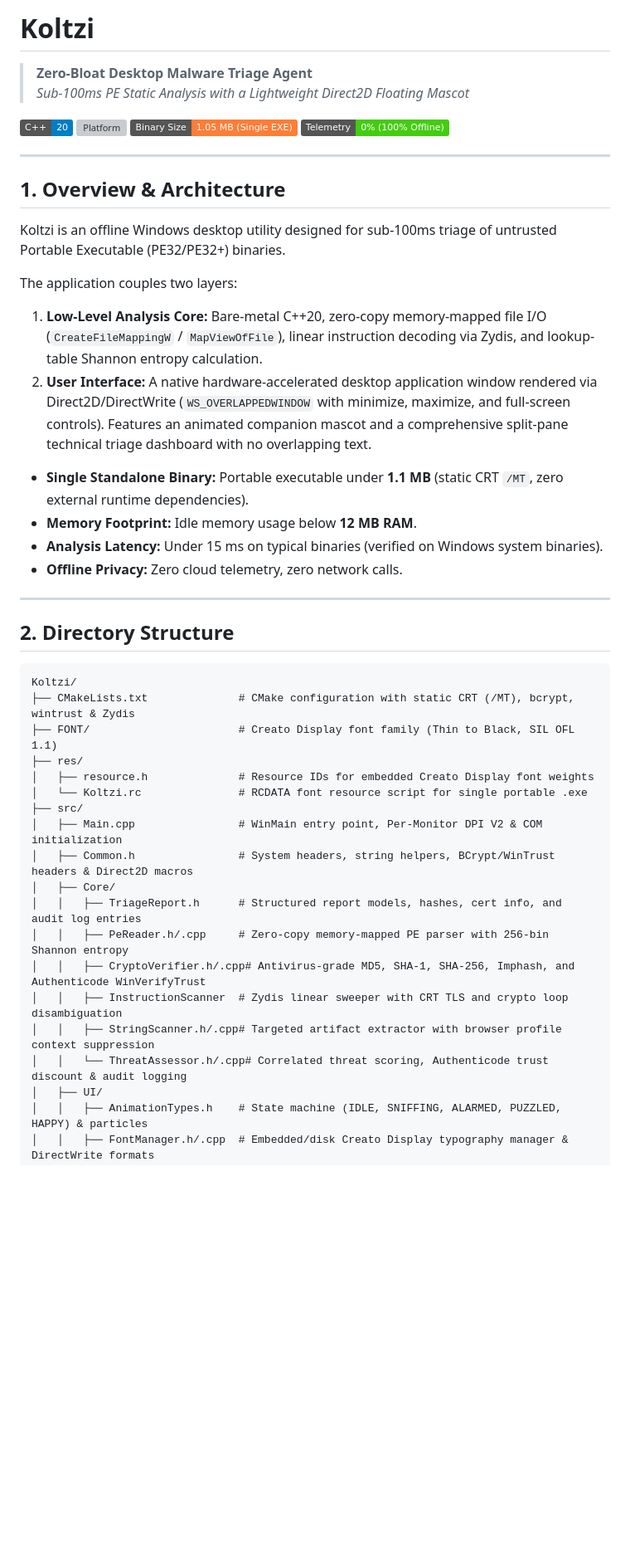
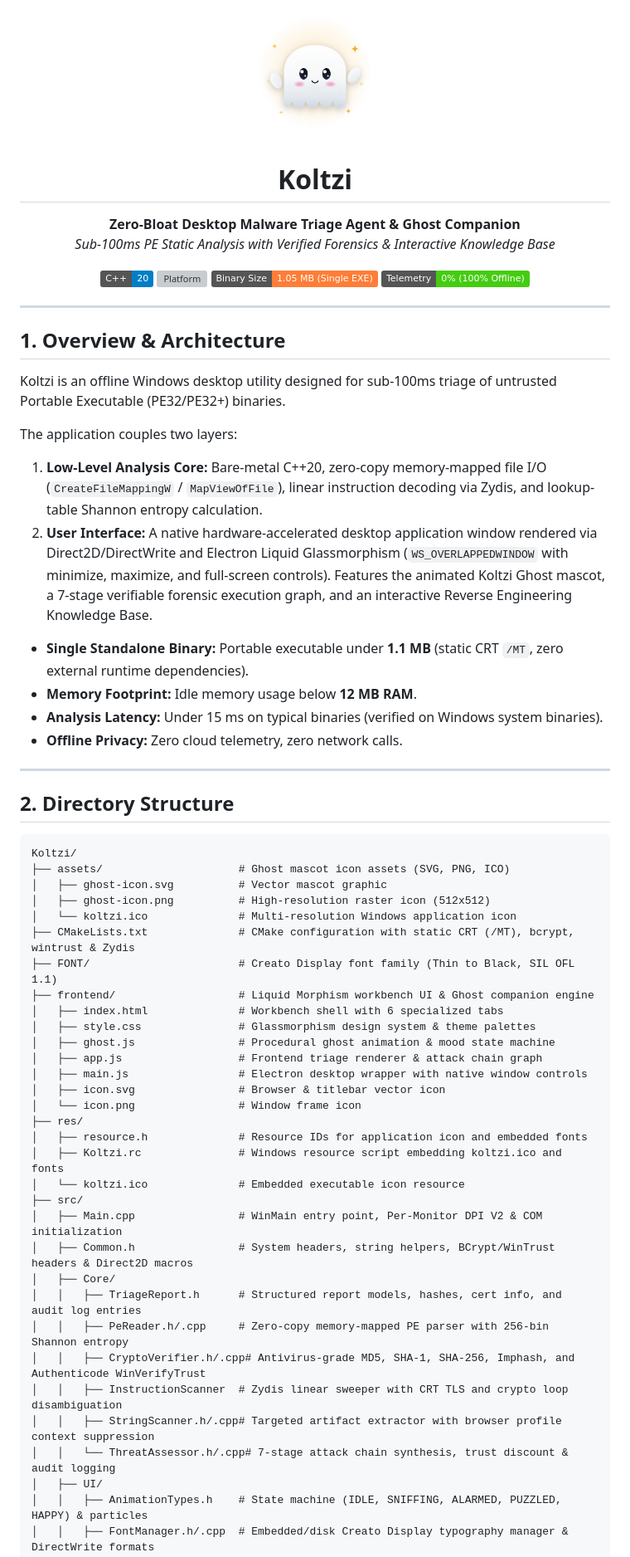
Before and after one commit to straculencuandrei/koltzi, a Markdown page: README.md, the part around one of its changes. Shown at 83% size. Drawn GitHub-style; pictures changed too: assets/ghost-icon.png (added); badges without logos; blank space fills up the shorter version; grey boxes are pictures that could not be loaded.

Commit message:
Set ghost mascot as application icon and add to README banner

````diff
--- a/README.md
+++ b/README.md
@@ -1,11 +1,20 @@
-# Koltzi
-> **Zero-Bloat Desktop Malware Triage Agent**
-> *Sub-100ms PE Static Analysis with a Lightweight Direct2D Floating Mascot*
+<p align="center">
+  <img src="assets/ghost-icon.png" width="160" height="160" alt="Koltzi Ghost Companion Mascot" />
+</p>
 
-[![Standard](https://img.shields.io/badge/C%2B%2B-20-blue.svg)](https://en.cppreference.com/w/cpp/20)
-[![Platform](https://img.shields.io/badge/Platform-Windows%2010%20%2F%2011%20x64-brightgreen.svg)]()
-[![Binary Size](https://img.shields.io/badge/Binary%20Size-1.05%20MB%20(Single%20EXE)-orange.svg)]()
-[![Telemetry](https://img.shields.io/badge/Telemetry-0%25%20(100%25%20Offline)-success.svg)]()
+<h1 align="center">Koltzi</h1>
+
+<p align="center">
+  <strong>Zero-Bloat Desktop Malware Triage Agent &amp; Ghost Companion</strong><br>
+  <em>Sub-100ms PE Static Analysis with Verified Forensics &amp; Interactive Knowledge Base</em>
+</p>
+
+<p align="center">
+  <a href="https://en.cppreference.com/w/cpp/20"><img src="https://img.shields.io/badge/C%2B%2B-20-blue.svg" alt="C++20" /></a>
+  <img src="https://img.shields.io/badge/Platform-Windows%2010%20%2F%2011%20x64-brightgreen.svg" alt="Platform" />
+  <img src="https://img.shields.io/badge/Binary%20Size-1.05%20MB%20(Single%20EXE)-orange.svg" alt="Binary Size" />
+  <img src="https://img.shields.io/badge/Telemetry-0%25%20(100%25%20Offline)-success.svg" alt="Telemetry" />
+</p>
 
 ---
 
@@ -14,7 +23,7 @@ Koltzi is an offline Windows desktop utility designed for sub-100ms triage of un
 
 The application couples two layers:
 1. **Low-Level Analysis Core:** Bare-metal C++20, zero-copy memory-mapped file I/O (`CreateFileMappingW` / `MapViewOfFile`), linear instruction decoding via Zydis, and lookup-table Shannon entropy calculation.
-2. **User Interface:** A native hardware-accelerated desktop application window rendered via Direct2D/DirectWrite (`WS_OVERLAPPEDWINDOW` with minimize, maximize, and full-screen controls). Features an animated companion mascot and a comprehensive split-pane technical triage dashboard with no overlapping text.
+2. **User Interface:** A native hardware-accelerated desktop application window rendered via Direct2D/DirectWrite and Electron Liquid Glassmorphism (`WS_OVERLAPPEDWINDOW` with minimize, maximize, and full-screen controls). Features the animated Koltzi Ghost mascot, a 7-stage verifiable forensic execution graph, and an interactive Reverse Engineering Knowledge Base.
 
 * **Single Standalone Binary:** Portable executable under **1.1 MB** (static CRT `/MT`, zero external runtime dependencies).
 * **Memory Footprint:** Idle memory usage below **12 MB RAM**.
@@ -27,11 +36,24 @@ The application couples two layers:
 
 ```
 Koltzi/
+├── assets/                     # Ghost mascot icon assets (SVG, PNG, ICO)
+│   ├── ghost-icon.svg          # Vector mascot graphic
+│   ├── ghost-icon.png          # High-resolution raster icon (512x512)
+│   └── koltzi.ico              # Multi-resolution Windows application icon
 ├── CMakeLists.txt              # CMake configuration with static CRT (/MT), bcrypt, wintrust & Zydis
 ├── FONT/                       # Creato Display font family (Thin to Black, SIL OFL 1.1)
+├── frontend/                   # Liquid Morphism workbench UI & Ghost companion engine
+│   ├── index.html              # Workbench shell with 6 specialized tabs
+│   ├── style.css               # Glassmorphism design system & theme palettes
+│   ├── ghost.js                # Procedural ghost animation & mood state machine
+│   ├── app.js                  # Frontend triage renderer & attack chain graph
+│   ├── main.js                 # Electron desktop wrapper with native window controls
+│   ├── icon.svg                # Browser & titlebar vector icon
+│   └── icon.png                # Window frame icon
 ├── res/
-│   ├── resource.h              # Resource IDs for embedded Creato Display font weights
-│   └── Koltzi.rc               # RCDATA font resource script for single portable .exe
+│   ├── resource.h              # Resource IDs for application icon and embedded fonts
+│   ├── Koltzi.rc               # Windows resource script embedding koltzi.ico and fonts
+│   └── koltzi.ico              # Embedded executable icon resource
 ├── src/
 │   ├── Main.cpp                # WinMain entry point, Per-Monitor DPI V2 & COM initialization
 │   ├── Common.h                # System headers, string helpers, BCrypt/WinTrust headers & Direct2D macros
@@ -41,7 +63,7 @@ Koltzi/
 │   │   ├── CryptoVerifier.h/.cpp# Antivirus-grade MD5, SHA-1, SHA-256, Imphash, and Authenticode WinVerifyTrust
 │   │   ├── InstructionScanner  # Zydis linear sweeper with CRT TLS and crypto loop disambiguation
 │   │   ├── StringScanner.h/.cpp# Targeted artifact extractor with browser profile context suppression
-│   │   └── ThreatAssessor.h/.cpp# Correlated threat scoring, Authenticode trust discount & audit logging
+│   │   └── ThreatAssessor.h/.cpp# 7-stage attack chain synthesis, trust discount & audit logging
 │   ├── UI/
 │   │   ├── AnimationTypes.h    # State machine (IDLE, SNIFFING, ALARMED, PUZZLED, HAPPY) & particles
 │   │   ├── FontManager.h/.cpp  # Embedded/disk Creato Display typography manager & DirectWrite formats
````
Also changed, not shown: other parts of README.md (+1 -1 lines), frontend/icon.png (added), 10 other files.
